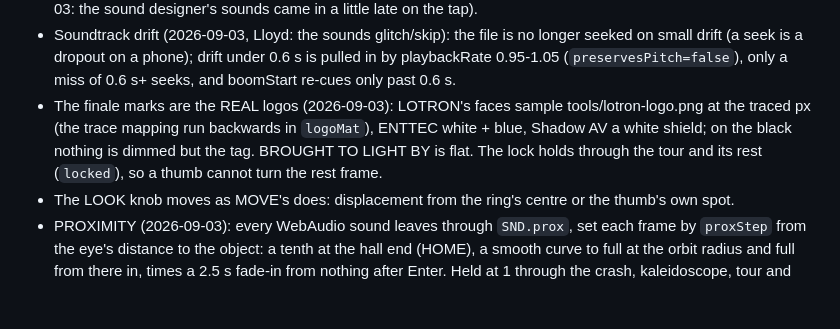
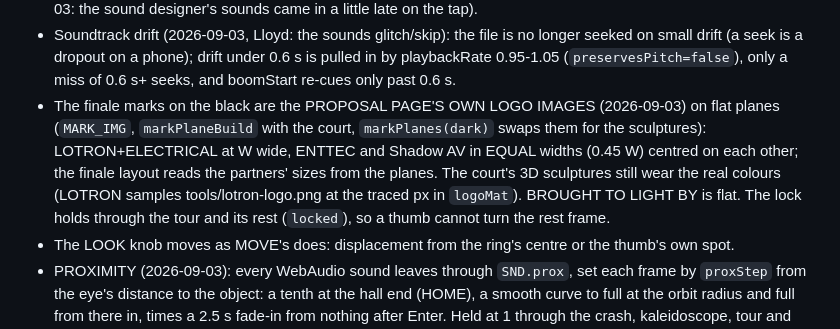
Before and after one commit to Lotron-Electrical/ngv-hall-model, a Markdown page: AGENTS.md, the part around the change. Rendered like a GitHub page; blank space fills up the shorter version.

```diff
--- a/AGENTS.md
+++ b/AGENTS.md
@@ -308,9 +308,11 @@ lifted the same way in `tour.mp3` so the crossfade is level-matched.
 - Soundtrack drift (2026-09-03, Lloyd: the sounds glitch/skip): the file is no longer seeked on small
   drift (a seek is a dropout on a phone); drift under 0.6 s is pulled in by playbackRate 0.95-1.05
   (`preservesPitch=false`), only a miss of 0.6 s+ seeks, and boomStart re-cues only past 0.6 s.
-- The finale marks are the REAL logos (2026-09-03): LOTRON's faces sample tools/lotron-logo.png at the
-  traced px (the trace mapping run backwards in `logoMat`), ENTTEC white + blue, Shadow AV a white
-  shield; on the black nothing is dimmed but the tag. BROUGHT TO LIGHT BY is flat. The lock holds
+- The finale marks on the black are the PROPOSAL PAGE'S OWN LOGO IMAGES (2026-09-03) on flat planes
+  (`MARK_IMG`, `markPlaneBuild` with the court, `markPlanes(dark)` swaps them for the sculptures):
+  LOTRON+ELECTRICAL at W wide, ENTTEC and Shadow AV in EQUAL widths (0.45 W) centred on each other;
+  the finale layout reads the partners' sizes from the planes. The court's 3D sculptures still wear
+  the real colours (LOTRON samples tools/lotron-logo.png at the traced px in `logoMat`). BROUGHT TO LIGHT BY is flat. The lock holds
   through the tour and its rest (`locked`), so a thumb cannot turn the rest frame.
 - The LOOK knob moves as MOVE's does: displacement from the ring's centre or the thumb's own spot.
 - PROXIMITY (2026-09-03): every WebAudio sound leaves through `SND.prox`, set each frame by `proxStep`
```
Also changed, not shown: tools/logo-enttec.png (added), tools/logo-lotron.png (added), tools/logo-shadow.png (added), 1 other file.
